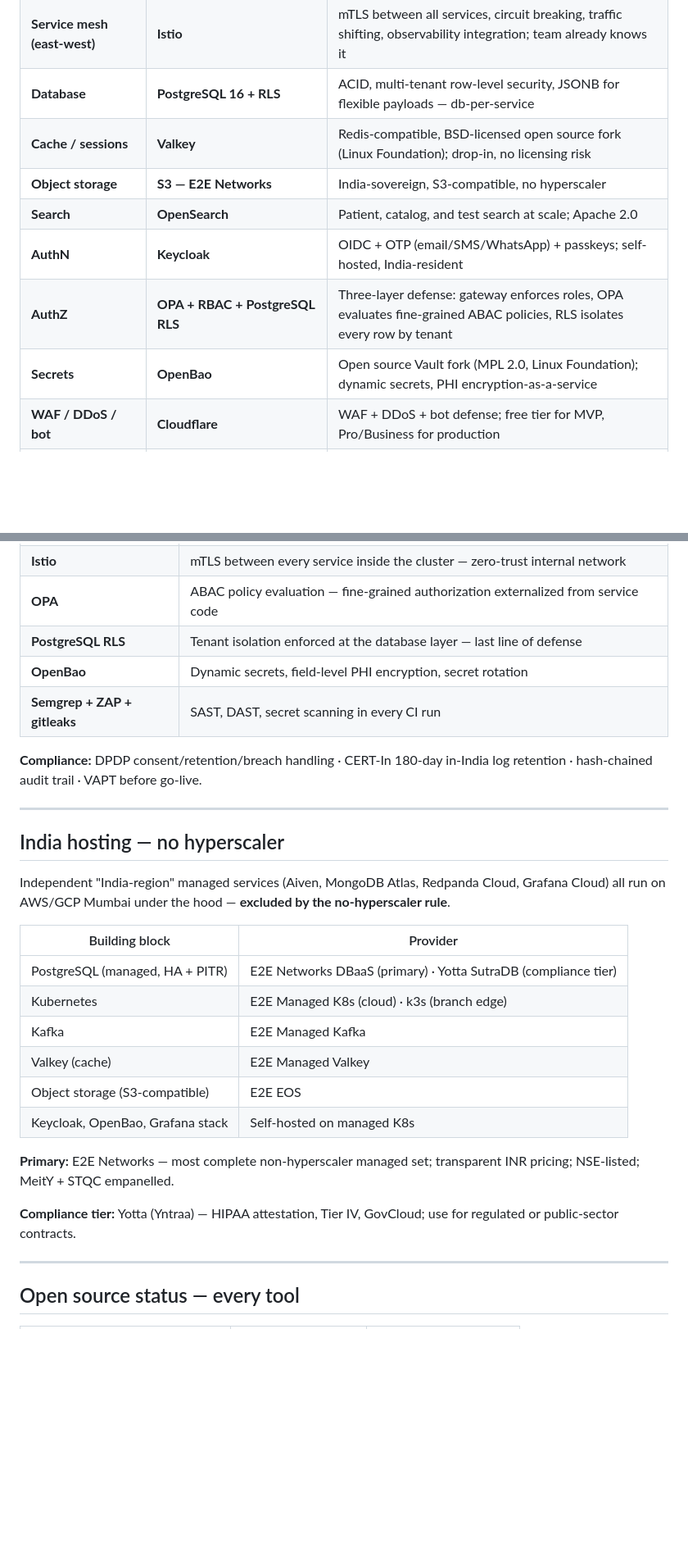
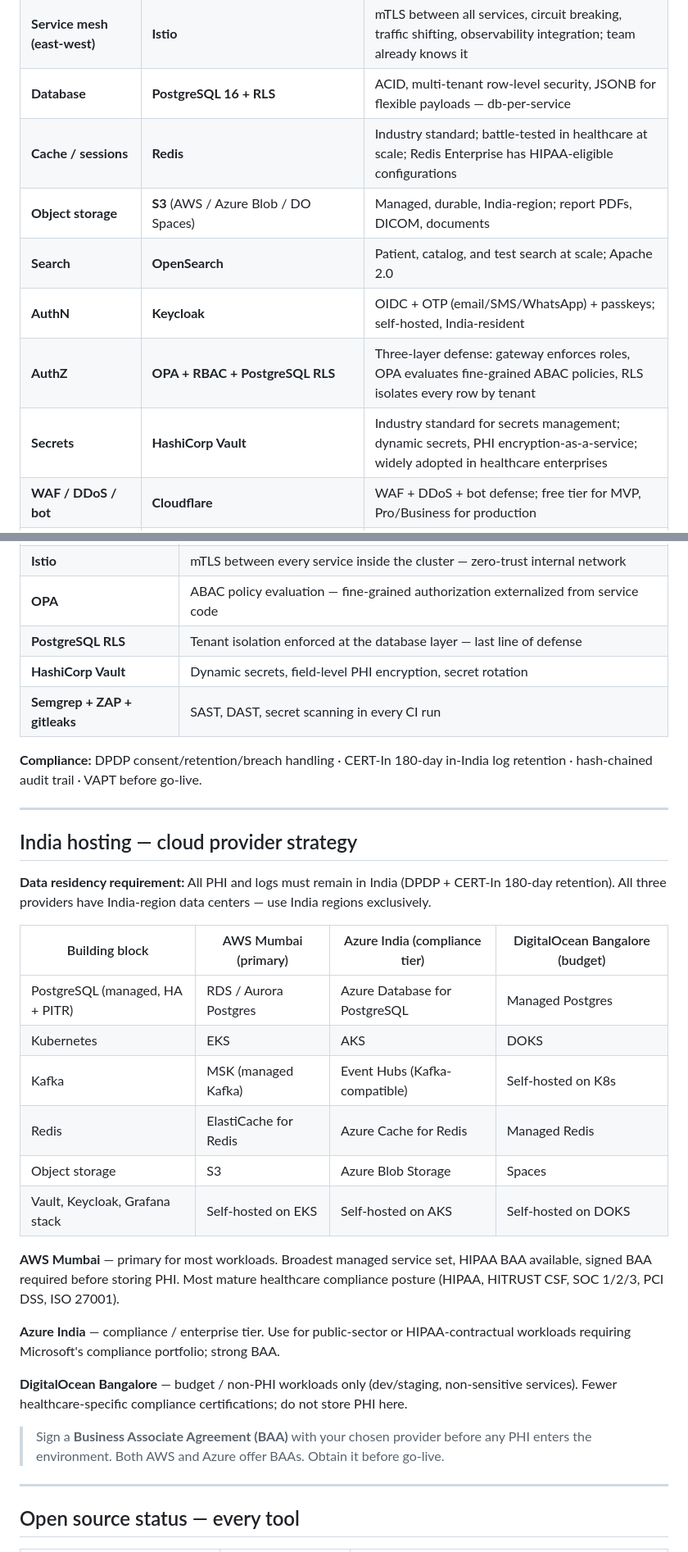
Before and after one commit to pulluri-sridhar/DiagDesk, a Markdown page: docs/tech-stack.md, 2 parts joined by grey strips. Shown at 82% size. Rendered like a GitHub page; blank space fills up the shorter version.

```diff
--- a/docs/tech-stack.md
+++ b/docs/tech-stack.md
@@ -21,12 +21,12 @@ offline-first · India-sovereign hosting · open source first.*
 | **API Gateway (north-south)** | **Kong Gateway OSS** | Rate limiting per tenant/user/endpoint, API keys, auth plugin, B2B partner routing — from MVP to scale |
 | **Service mesh (east-west)** | **Istio** | mTLS between all services, circuit breaking, traffic shifting, observability integration; team already knows it |
 | **Database** | **PostgreSQL 16 + RLS** | ACID, multi-tenant row-level security, JSONB for flexible payloads — db-per-service |
-| **Cache / sessions** | **Valkey** | Redis-compatible, BSD-licensed open source fork (Linux Foundation); drop-in, no licensing risk |
-| **Object storage** | **S3 — E2E Networks** | India-sovereign, S3-compatible, no hyperscaler |
+| **Cache / sessions** | **Redis** | Industry standard; battle-tested in healthcare at scale; Redis Enterprise has HIPAA-eligible configurations |
+| **Object storage** | **S3** (AWS / Azure Blob / DO Spaces) | Managed, durable, India-region; report PDFs, DICOM, documents |
 | **Search** | **OpenSearch** | Patient, catalog, and test search at scale; Apache 2.0 |
 | **AuthN** | **Keycloak** | OIDC + OTP (email/SMS/WhatsApp) + passkeys; self-hosted, India-resident |
 | **AuthZ** | **OPA + RBAC + PostgreSQL RLS** | Three-layer defense: gateway enforces roles, OPA evaluates fine-grained ABAC policies, RLS isolates every row by tenant |
-| **Secrets** | **OpenBao** | Open source Vault fork (MPL 2.0, Linux Foundation); dynamic secrets, PHI encryption-as-a-service |
+| **Secrets** | **HashiCorp Vault** | Industry standard for secrets management; dynamic secrets, PHI encryption-as-a-service; widely adopted in healthcare enterprises |
 | **WAF / DDoS / bot** | **Cloudflare** | WAF + DDoS + bot defense; free tier for MVP, Pro/Business for production |
 | **Traces / metrics / logs** | **OpenTelemetry → Grafana stack** | One instrumentation standard; Prometheus (metrics) + Loki (logs) + Tempo (traces) + Grafana (dashboards); self-hosted, India-resident |
 | **Error tracking** | **Sentry** (self-hosted) | Exception tracking + release health; BSL license — internal use free |
@@ -192,29 +192,33 @@ Correlation IDs propagated across gRPC calls, Kafka events, and the edge sync bo
 | **Istio** | mTLS between every service inside the cluster — zero-trust internal network |
 | **OPA** | ABAC policy evaluation — fine-grained authorization externalized from service code |
 | **PostgreSQL RLS** | Tenant isolation enforced at the database layer — last line of defense |
-| **OpenBao** | Dynamic secrets, field-level PHI encryption, secret rotation |
+| **HashiCorp Vault** | Dynamic secrets, field-level PHI encryption, secret rotation |
 | **Semgrep + ZAP + gitleaks** | SAST, DAST, secret scanning in every CI run |
 
 **Compliance:** DPDP consent/retention/breach handling · CERT-In 180-day in-India log retention · hash-chained audit trail · VAPT before go-live.
 
 ---
 
-## India hosting — no hyperscaler
+## India hosting — cloud provider strategy
 
-Independent "India-region" managed services (Aiven, MongoDB Atlas, Redpanda Cloud, Grafana Cloud) all run on AWS/GCP Mumbai under the hood — **excluded by the no-hyperscaler rule**.
+**Data residency requirement:** All PHI and logs must remain in India (DPDP + CERT-In 180-day retention). All three providers have India-region data centers — use India regions exclusively.
 
-| Building block | Provider |
-|---|---|
-| PostgreSQL (managed, HA + PITR) | E2E Networks DBaaS (primary) · Yotta SutraDB (compliance tier) |
-| Kubernetes | E2E Managed K8s (cloud) · k3s (branch edge) |
-| Kafka | E2E Managed Kafka |
-| Valkey (cache) | E2E Managed Valkey |
-| Object storage (S3-compatible) | E2E EOS |
-| Keycloak, OpenBao, Grafana stack | Self-hosted on managed K8s |
+| Building block | AWS Mumbai (primary) | Azure India (compliance tier) | DigitalOcean Bangalore (budget) |
+|---|---|---|---|
+| PostgreSQL (managed, HA + PITR) | RDS / Aurora Postgres | Azure Database for PostgreSQL | Managed Postgres |
+| Kubernetes | EKS | AKS | DOKS |
+| Kafka | MSK (managed Kafka) | Event Hubs (Kafka-compatible) | Self-hosted on K8s |
+| Redis | ElastiCache for Redis | Azure Cache for Redis | Managed Redis |
+| Object storage | S3 | Azure Blob Storage | Spaces |
+| Vault, Keycloak, Grafana stack | Self-hosted on EKS | Self-hosted on AKS | Self-hosted on DOKS |
 
-**Primary:** E2E Networks — most complete non-hyperscaler managed set; transparent INR pricing; NSE-listed; MeitY + STQC empanelled.
+**AWS Mumbai** — primary for most workloads. Broadest managed service set, HIPAA BAA available, signed BAA required before storing PHI. Most mature healthcare compliance posture (HIPAA, HITRUST CSF, SOC 1/2/3, PCI DSS, ISO 27001).
 
-**Compliance tier:** Yotta (Yntraa) — HIPAA attestation, Tier IV, GovCloud; use for regulated or public-sector contracts.
+**Azure India** — compliance / enterprise tier. Use for public-sector or HIPAA-contractual workloads requiring Microsoft's compliance portfolio; strong BAA.
+
+**DigitalOcean Bangalore** — budget / non-PHI workloads only (dev/staging, non-sensitive services). Fewer healthcare-specific compliance certifications; do not store PHI here.
+
+> Sign a **Business Associate Agreement (BAA)** with your chosen provider before any PHI enters the environment. Both AWS and Azure offer BAAs. Obtain it before go-live.
 
 ---
 
```
Also changed, not shown: other parts of docs/tech-stack.md (+12 -13 lines).
